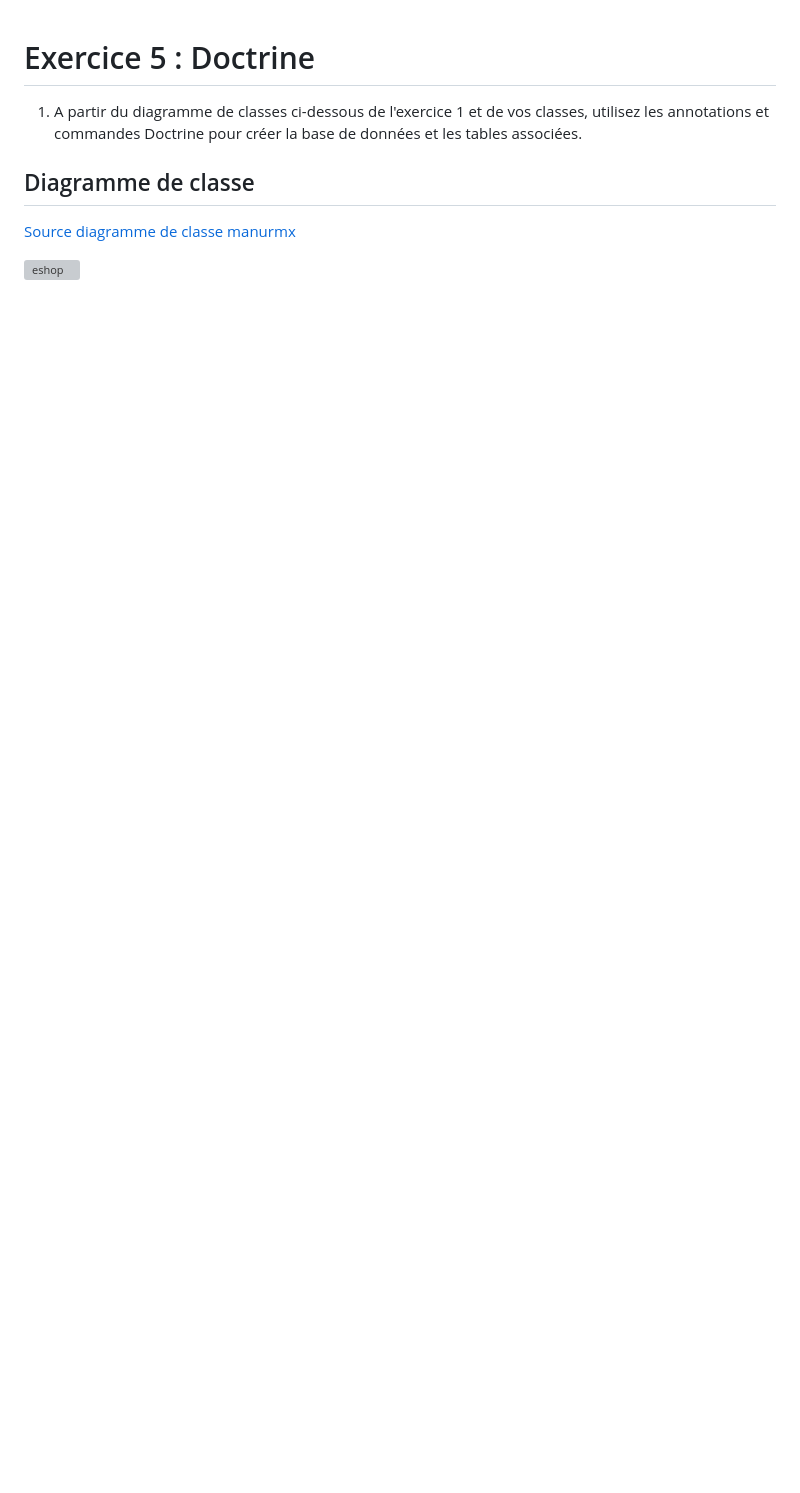
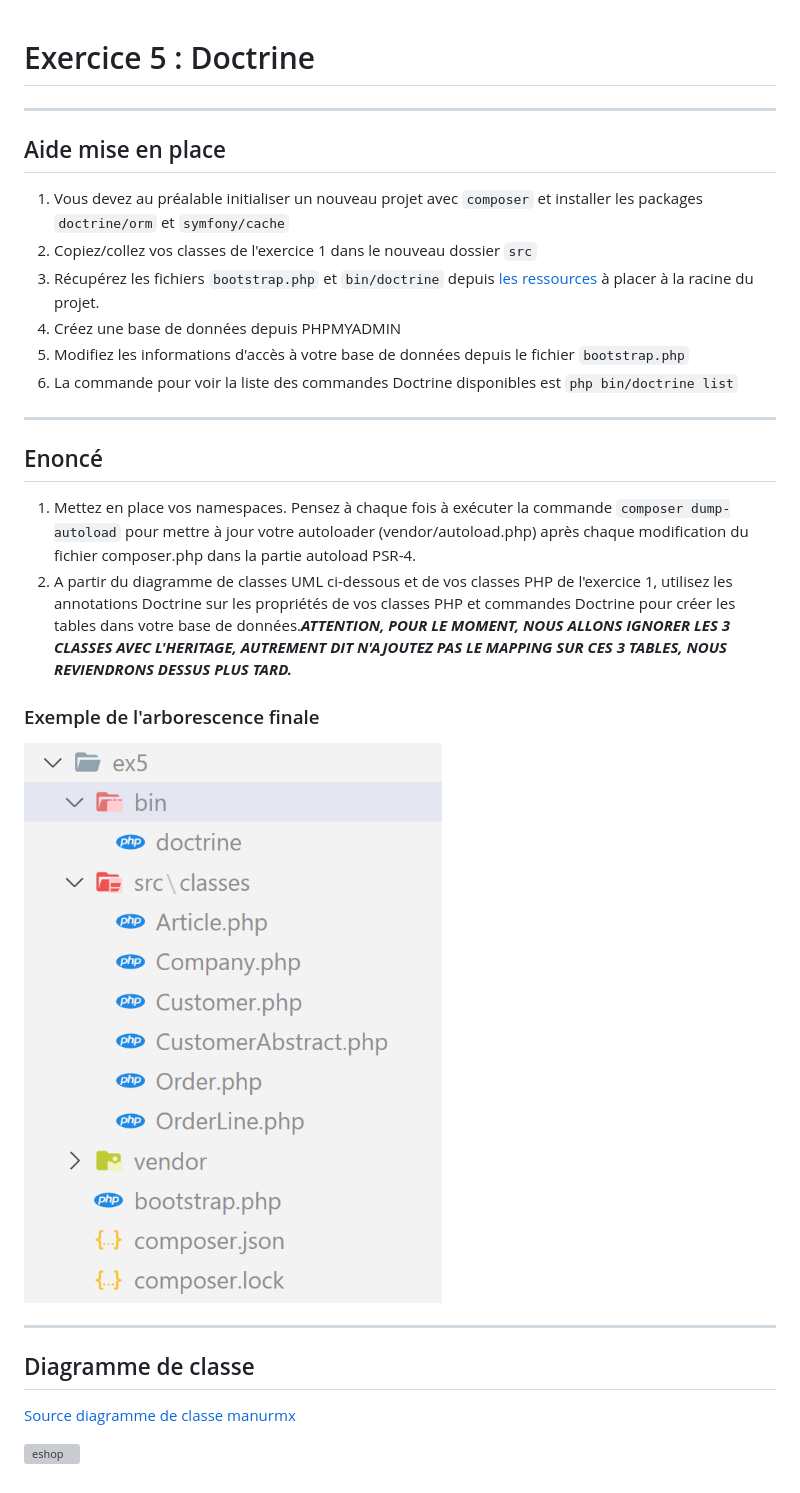
Before and after one commit to glo10/php-advance-16042024, a Markdown page: 1-exercices/ex5.md, the part around the change. Rendered like a GitHub page; pictures changed too: 1-exercices/img/arborescence_ex5.PNG (added); blank space fills up the shorter version; grey boxes are pictures that could not be loaded.

Commit message:
refactor: update exercises 3 et 5

```diff
--- a/1-exercices/ex5.md
+++ b/1-exercices/ex5.md
@@ -1,6 +1,31 @@
 # Exercice 5 : Doctrine
 
-1. A partir du diagramme de classes ci-dessous de l'exercice 1 et de vos classes, utilisez les annotations et commandes Doctrine pour créer la base de données et les tables associées.
+---
+
+## Aide mise en place
+
+1. Vous devez au préalable initialiser un nouveau projet avec `composer` et installer les packages `doctrine/orm` et `symfony/cache`
+2. Copiez/collez vos classes de l'exercice 1 dans le nouveau dossier `src`
+3. Récupérez les fichiers `bootstrap.php` et `bin/doctrine` depuis [les ressources](./ressources/doctrine-config/) à placer à la racine du projet.
+4. Créez une base de données depuis PHPMYADMIN
+5. Modifiez les informations d'accès à votre base de données depuis le fichier `bootstrap.php`
+6. La commande pour voir la liste des commandes Doctrine disponibles est `php bin/doctrine list`
+
+---
+
+## Enoncé
+
+1. Mettez en place vos namespaces.
+Pensez à chaque fois à exécuter la commande `composer dump-autoload` pour mettre à jour votre autoloader (vendor/autoload.php) après chaque modification du fichier composer.php dans la partie autoload PSR-4.
+2. A partir du diagramme de classes UML ci-dessous et de vos classes PHP de l'exercice 1, utilisez les annotations Doctrine sur les propriétés de vos classes PHP et commandes Doctrine pour créer les tables dans votre base de données.***ATTENTION, POUR LE MOMENT, NOUS ALLONS IGNORER LES 3 CLASSES AVEC L'HERITAGE, AUTREMENT DIT N'AJOUTEZ PAS LE MAPPING SUR CES 3 TABLES, NOUS REVIENDRONS DESSUS PLUS TARD.***
+
+<!-- ***Attention pour l'héritage plusieurs solutions sont possibles, veuillez lire la documention suivante de [Doctrine sur l'héritage](https://www.doctrine-project.org/projects/doctrine-orm/en/3.1/reference/inheritance-mapping.html)*** -->
+
+### Exemple de l'arborescence finale
+
+![arbre](./img/arborescence_ex5.PNG)
+
+---
 
 ## Diagramme de classe
 
```
Also changed, not shown: 1-exercices/ex3.md (+2 -2 lines).
